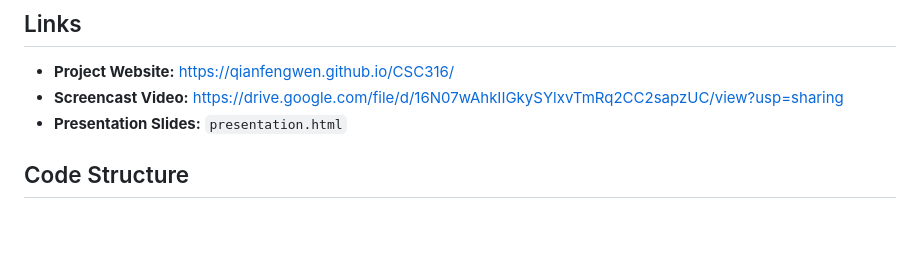
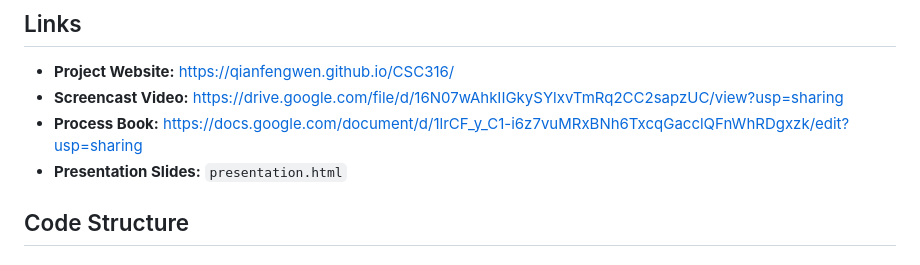
Before and after one commit to QianfengWen/CSC316, a Markdown page: README.md, the part around the change. GitHub-like rendering; blank space fills up the shorter version.

Commit message:
Add Process Book link to README

```diff
--- a/README.md
+++ b/README.md
@@ -6,6 +6,7 @@ The project explores the Philadelphia restaurant scene using the Yelp dataset, p
 ## Links
 * **Project Website:** https://qianfengwen.github.io/CSC316/
 * **Screencast Video:** https://drive.google.com/file/d/16N07wAhkIIGkySYlxvTmRq2CC2sapzUC/view?usp=sharing
+* **Process Book:** https://docs.google.com/document/d/1lrCF_y_C1-i6z7vuMRxBNh6TxcqGacclQFnWhRDgxzk/edit?usp=sharing
 * **Presentation Slides:** `presentation.html`
 
 ## Code Structure
```
